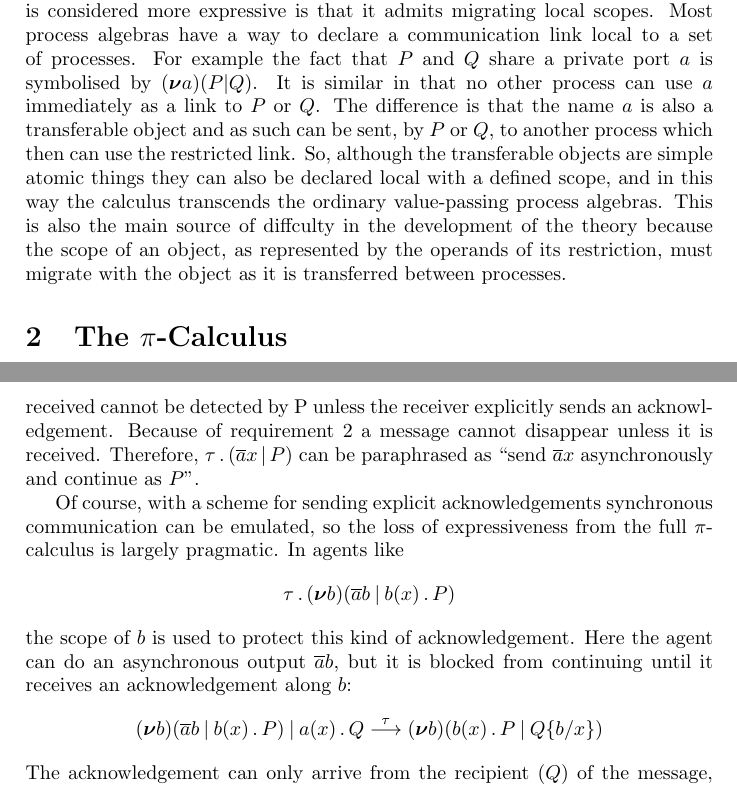
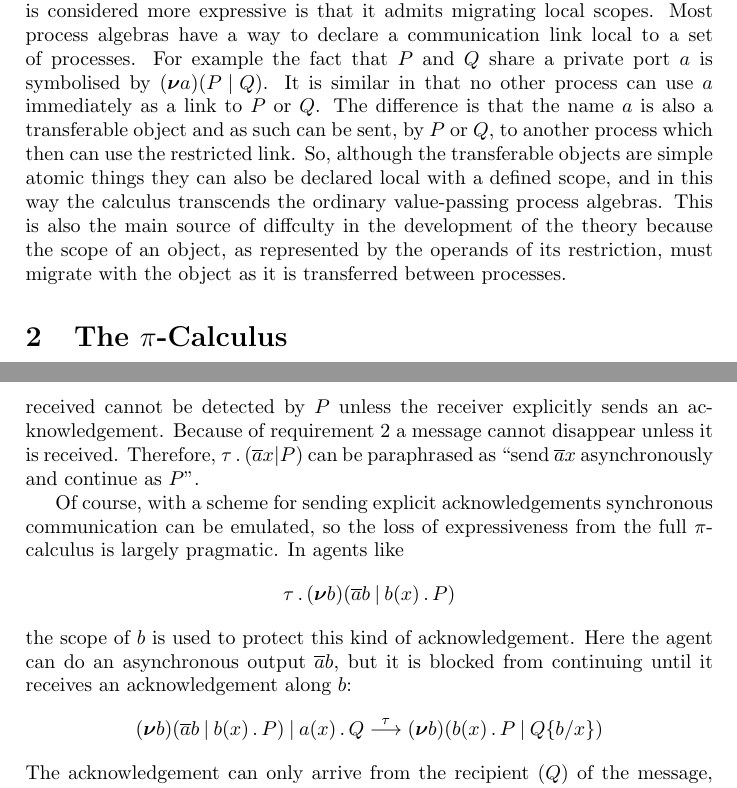
Before and after one commit to atixlabs/isabelle, a LaTeX document (courses/pi-calculus/pi-calculus.tex): two parts of pages 1 and 8 of 17, joined at a grey line, cut so that both start at the same text. Compiled offline with pdfLaTeX.

Commit message:
Some fixes in doc. Saved Texmaker settings.

```diff
--- a/courses/pi-calculus/pi-calculus.tex
+++ b/courses/pi-calculus/pi-calculus.tex
@@ -53,7 +53,7 @@
 
 The $\pi$-calculus is a mathematical model of processes whose interconnections change as they interact. The basic computational step is the transfer of a communication link between two processes; the recipient can then use the link for further interaction with other parties. The idea that the names of the links belong to the same category as the transferred objects is one of the cornerstones of the calculus, and is one way in which it is different from other process algebras.
 
-At first sight it appears as if the $\pi$-calculus is just a specialised form of a value-passing process algebra where the values are links. In such a comparison the calculus may be thought rather poor since there are no data types and no functions defined on the names; the trasferable entities are simple atomic things without any internal structure. The reason that the $\pi$-calculus nevertheless is considered more expressive is that it admits migrating local scopes. Most process algebras have a way to declare a communication link local to a set of processes. For example the fact that $P$ and $Q$ share a private port $a$ is symbolised by $\res{a}{(P|Q)}$. It is similar in that no other process can use $a$ immediately as a link to $P$ or $Q$. The difference is that the name $a$ is also a transferable object and as such can be sent, by $P$ or $Q$, to another process which then can use the restricted link. So, although the transferable objects are simple atomic things they can also be declared local with a defined scope, and in this way the calculus transcends the ordinary value-passing process algebras. This is also the main source of diffculty in the development of the theory because the scope of an object, as represented by the operands of its restriction, must migrate with the object as it is transferred between processes.
+At first sight it appears as if the $\pi$-calculus is just a specialised form of a value-passing process algebra where the values are links. In such a comparison the calculus may be thought rather poor since there are no data types and no functions defined on the names; the trasferable entities are simple atomic things without any internal structure. The reason that the $\pi$-calculus nevertheless is considered more expressive is that it admits migrating local scopes. Most process algebras have a way to declare a communication link local to a set of processes. For example the fact that $P$ and $Q$ share a private port $a$ is symbolised by $\res{a}{(P \para Q)}$. It is similar in that no other process can use $a$ immediately as a link to $P$ or $Q$. The difference is that the name $a$ is also a transferable object and as such can be sent, by $P$ or $Q$, to another process which then can use the restricted link. So, although the transferable objects are simple atomic things they can also be declared local with a defined scope, and in this way the calculus transcends the ordinary value-passing process algebras. This is also the main source of diffculty in the development of the theory because the scope of an object, as represented by the operands of its restriction, must migrate with the object as it is transferred between processes.
 
 \section{The $\pi$-Calculus}
 
@@ -246,5 +246,5 @@ This subcalculus is known as the \emph{asynchronous} $\pi$-calculus, and the rat
 \]
-After this transition, $\outp{a}{x}$ can interact with a receiver, and the sender proceeds concurrently as $P$. Because of requirement 1 the fact that a message has been received cannot be detected by P unless the receiver explicitly sends an acknowledgement. Because of requirement 2 a message cannot disappear unless it is received. Therefore, $\sil{(\outp{a}{x} \para P)}$ can be paraphrased as ``send $\outp{a}{x}$ asynchronously and continue as $P$".
+After this transition, $\outp{a}{x}$ can interact with a receiver, and the sender proceeds concurrently as $P$. Because of requirement 1 the fact that a message has been received cannot be detected by $P$ unless the receiver explicitly sends an acknowledgement. Because of requirement 2 a message cannot disappear unless it is received. Therefore, $\sil{(\outp{a}{x} \para P)}$ can be paraphrased as ``send $\outp{a}{x}$ asynchronously and continue as $P$".
 
 Of course, with a scheme for sending explicit acknowledgements synchronous communication can be emulated, so the loss of expressiveness from the full $\pi$-calculus is largely pragmatic. In agents like
 \[
@@ -252,7 +252,7 @@ Of course, with a scheme for sending explicit acknowledgements synchronous commu
 \]
 the scope of $b$ is used to protect this kind of acknowledgement. Here the agent can do an asynchronous output $\outp{a}{b}$, but it is blocked from continuing until it receives an acknowledgement along $b$:
 \[
-\res{b}{(\outp{a}{b} \para \inp{b}{x}{P})} \para \inp{a}{x}{Q} \overset{\tau}{\longrightarrow} \res{b}{(\inp{b}{x}{P} \para Q\{b/x\})}
+\tran{\res{b}{(\outp{a}{b} \para \inp{b}{x}{P})} \para \inp{a}{x}{Q}}{\silp}{\res{b}{(\inp{b}{x}{P} \para Q\{b/x\})}}
 \]
 The acknowledgement can only arrive from the recipient ($Q$) of the message, since there is no other agent that can send along the restricted name $b$.
 
```
Also changed, not shown: courses/pi-calculus/pi-calculus.tex (4 more changed lines), 2 other files.
